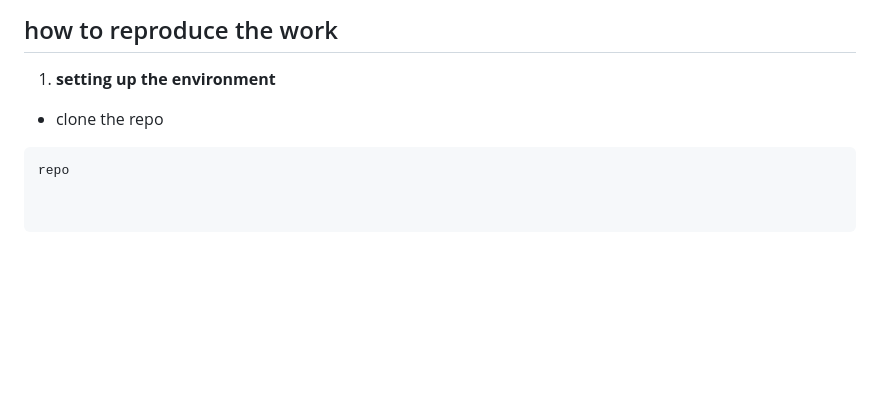
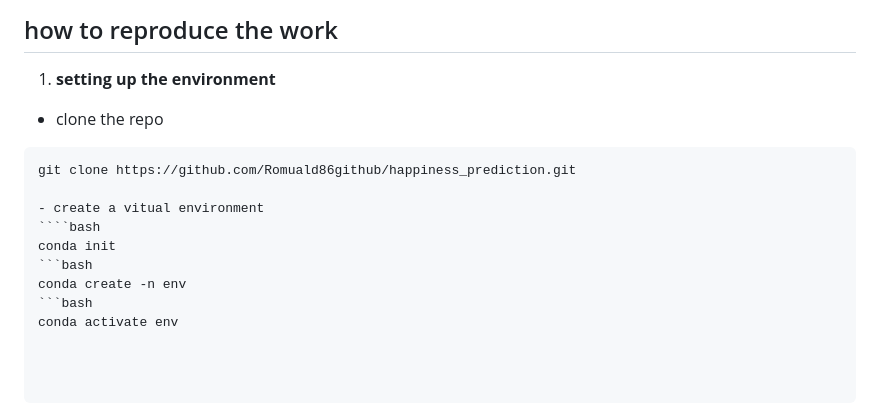
Before and after one commit to Romuald86github/happiness_prediction, a Markdown page: README.md, the part around the change. Rendered like a GitHub page; blank space fills up the shorter version.

`````diff
--- a/README.md
+++ b/README.md
@@ -95,6 +95,15 @@ This methodical approach ensures a robust, maintainable solution that can reliab
 ## how to reproduce the work
 
 1. **setting up the environment**
+
 - clone the repo
 ```bash
-repo
+git clone https://github.com/Romuald86github/happiness_prediction.git
+
+- create a vitual environment
+````bash
+conda init
+```bash
+conda create -n env
+```bash
+conda activate env
`````
